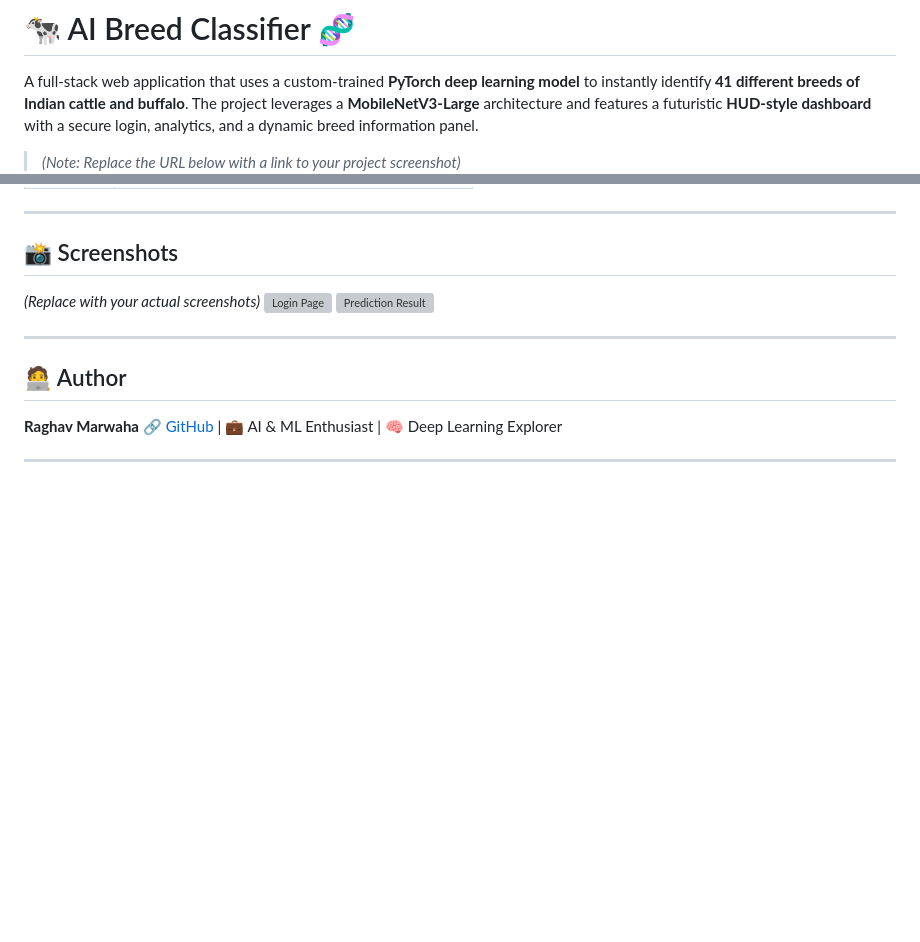
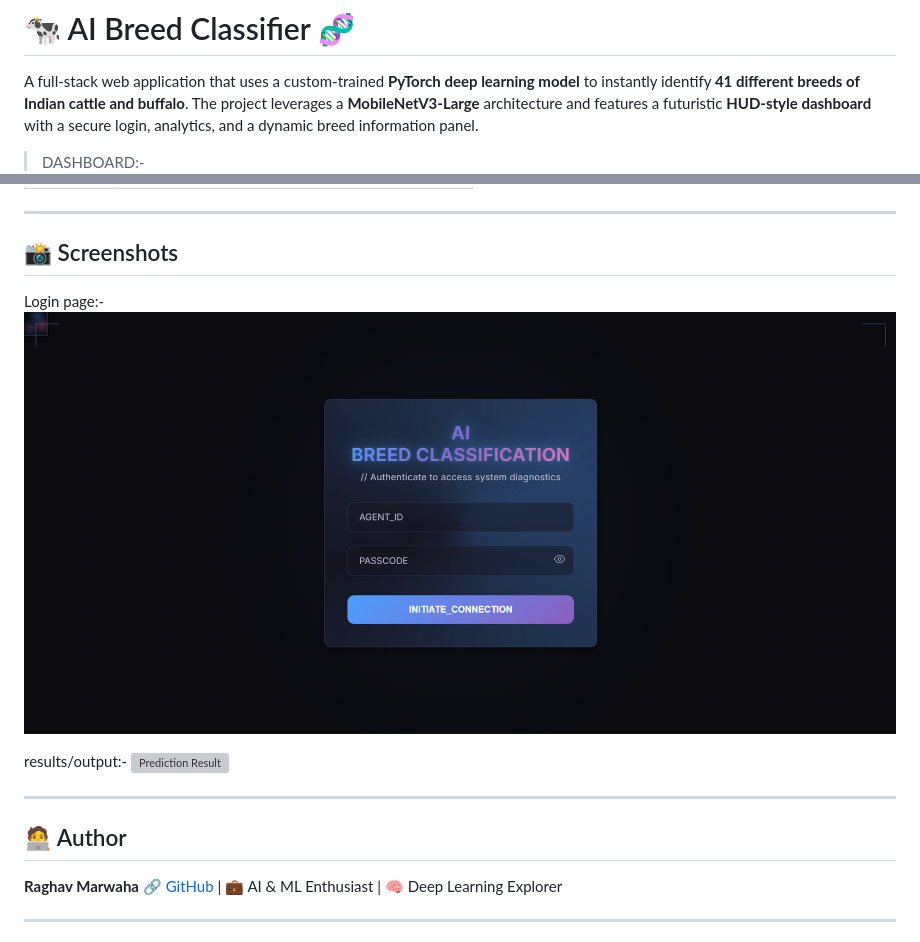
Before and after one commit to zenxrm/cow-breed-detection-using-ai, a Markdown page: README.md, 2 parts joined by grey strips. GitHub-like rendering; blank space fills up the shorter version; grey boxes are pictures that could not be loaded.

```diff
--- a/README.md
+++ b/README.md
@@ -3,7 +3,7 @@
 A full-stack web application that uses a custom-trained **PyTorch deep learning model** to instantly identify **41 different breeds of Indian cattle and buffalo**.
 The project leverages a **MobileNetV3-Large** architecture and features a futuristic **HUD-style dashboard** with a secure login, analytics, and a dynamic breed information panel.
 
-> *(Note: Replace the URL below with a link to your project screenshot)*
+> DASHBOARD:-
 > ![Dashboard Preview](https://raw.githubusercontent.com/zenxrm/cow-breed-detection-using-ai/refs/heads/main/Screenshot%202025-10-30%20214051.png)
 
 ---
@@ -73,9 +73,11 @@ This ensures the model remains stable, efficient, and generalizes well to unseen
 
 ## 📸 Screenshots
 
-*(Replace with your actual screenshots)*
-![Login Page](https://github.com/zenxrm/cow-breed-detection-using-ai/blob/main/screenshots/login.png)
-![Prediction Result](https://github.com/zenxrm/cow-breed-detection-using-ai/blob/main/screenshots/result.png)
+Login page:-
+![Login Page](https://raw.githubusercontent.com/zenxrm/cow-breed-detection-using-ai/refs/heads/main/Screenshot%202025-10-30%20213520.png)
+
+results/output:-
+![Prediction Result](https://raw.githubusercontent.com/zenxrm/cow-breed-detection-using-ai/refs/heads/main/Screenshot%202025-10-30%20213653.png)
 
 ---
 
```
